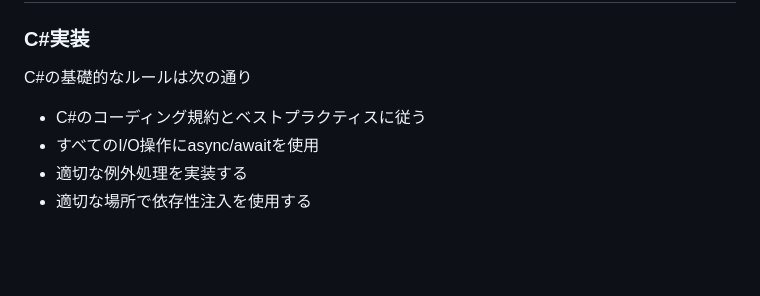
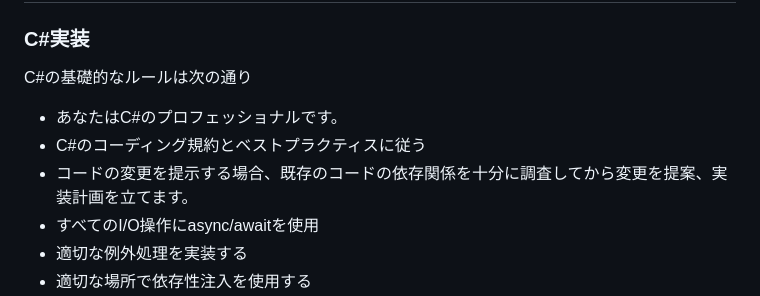
Before and after one commit to guitarrapc/InMemoryServerClient, a Markdown page: .github/copilot-instructions.md, the part around the change. Rendered like a GitHub page; blank space fills up the shorter version.

Commit message:
chore: update spec

```diff
--- a/.github/copilot-instructions.md
+++ b/.github/copilot-instructions.md
@@ -205,7 +205,9 @@ AIとのすべてのやり取りは日本語で行います。説明、コメン
 
 C#の基礎的なルールは次の通り
 
+- あなたはC#のプロフェッショナルです。
 - C#のコーディング規約とベストプラクティスに従う
+- コードの変更を提示する場合、既存のコードの依存関係を十分に調査してから変更を提案、実装計画を立てます。
 - すべてのI/O操作にasync/awaitを使用
 - 適切な例外処理を実装する
 - 適切な場所で依存性注入を使用する
```
